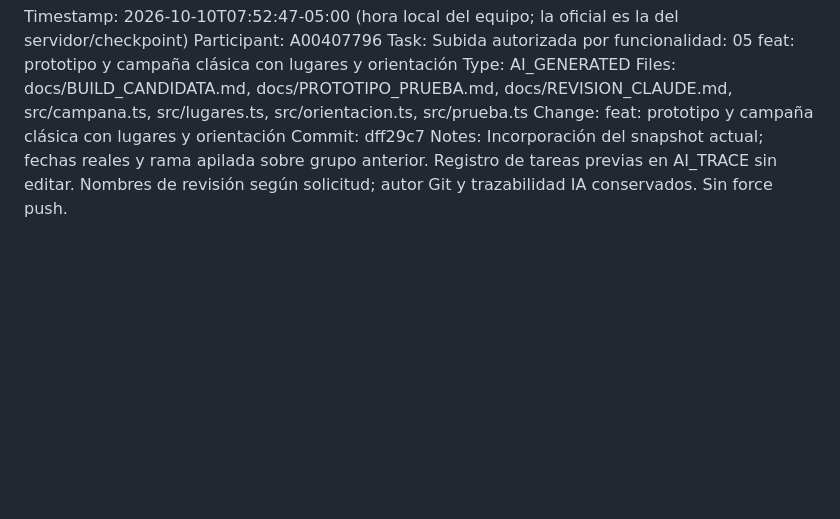
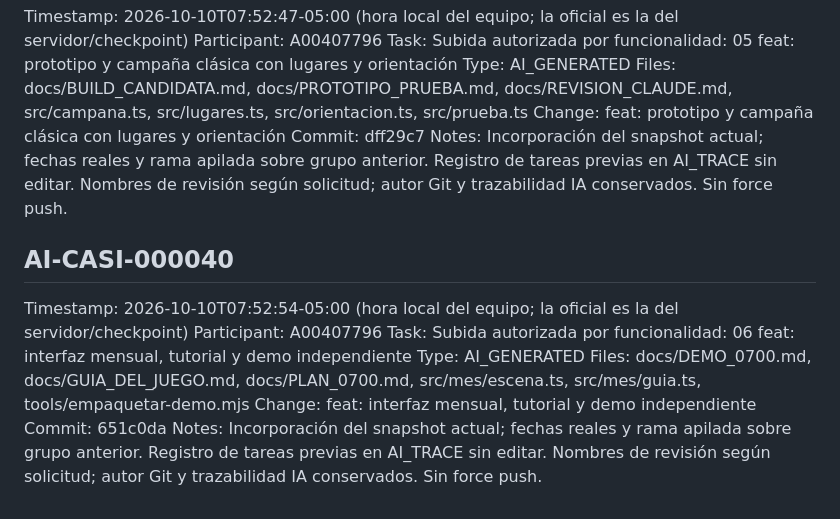
Before and after one commit to LuisEduardoGF/AI-GAME-JAM, a Markdown page: AI_TRACE.md, the part around the change. Rendered like a GitHub page; blank space fills up the shorter version.

Commit message:
Luis | [07:52][Casi][AI] docs: AI_TRACE AI-CASI-000040

```diff
--- a/AI_TRACE.md
+++ b/AI_TRACE.md
@@ -428,3 +428,14 @@ Files: docs/BUILD_CANDIDATA.md, docs/PROTOTIPO_PRUEBA.md, docs/REVISION_CLAUDE.m
 Change: feat: prototipo y campaña clásica con lugares y orientación
 Commit: dff29c7
 Notes: Incorporación del snapshot actual; fechas reales y rama apilada sobre grupo anterior. Registro de tareas previas en AI_TRACE sin editar. Nombres de revisión según solicitud; autor Git y trazabilidad IA conservados. Sin force push.
+
+## AI-CASI-000040
+
+Timestamp: 2026-10-10T07:52:54-05:00 (hora local del equipo; la oficial es la del servidor/checkpoint)
+Participant: A00407796
+Task: Subida autorizada por funcionalidad: 06 feat: interfaz mensual, tutorial y demo independiente
+Type: AI_GENERATED
+Files: docs/DEMO_0700.md, docs/GUIA_DEL_JUEGO.md, docs/PLAN_0700.md, src/mes/escena.ts, src/mes/guia.ts, tools/empaquetar-demo.mjs
+Change: feat: interfaz mensual, tutorial y demo independiente
+Commit: 651c0da
+Notes: Incorporación del snapshot actual; fechas reales y rama apilada sobre grupo anterior. Registro de tareas previas en AI_TRACE sin editar. Nombres de revisión según solicitud; autor Git y trazabilidad IA conservados. Sin force push.
```
